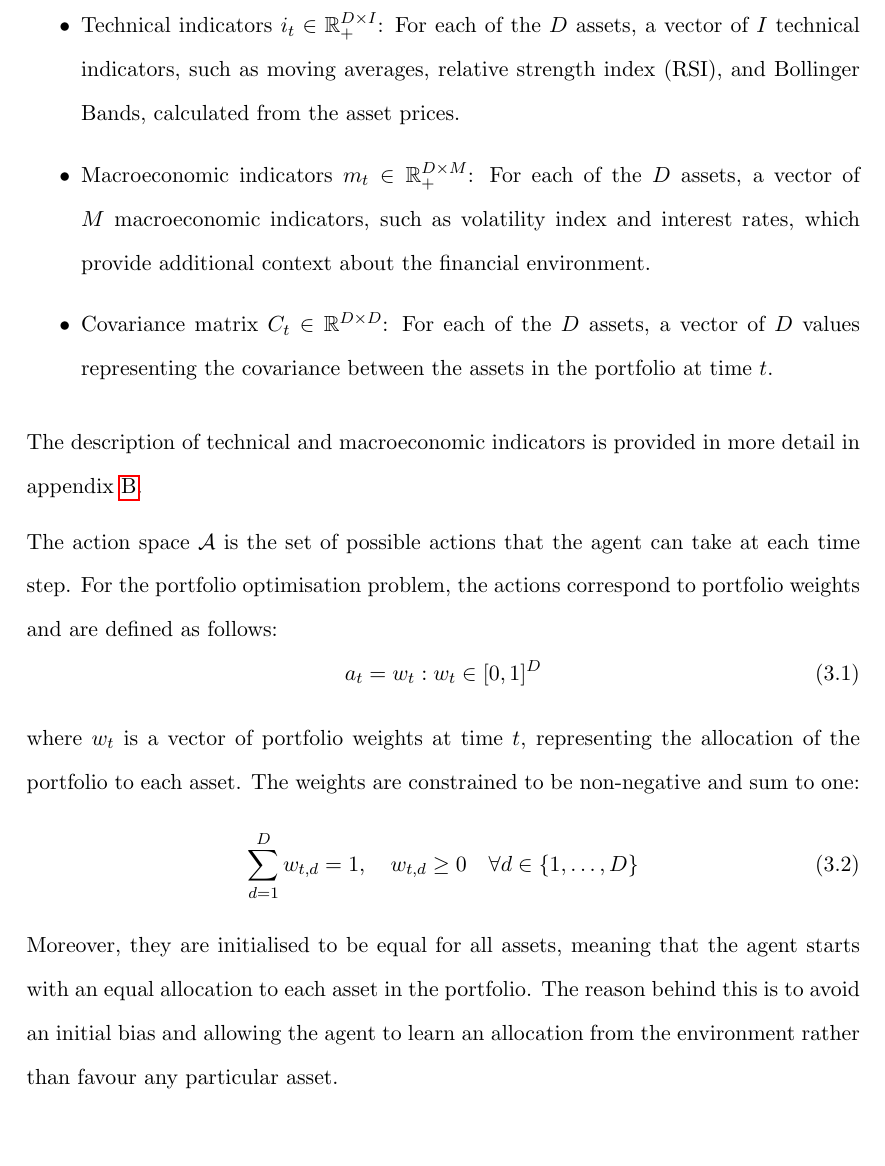
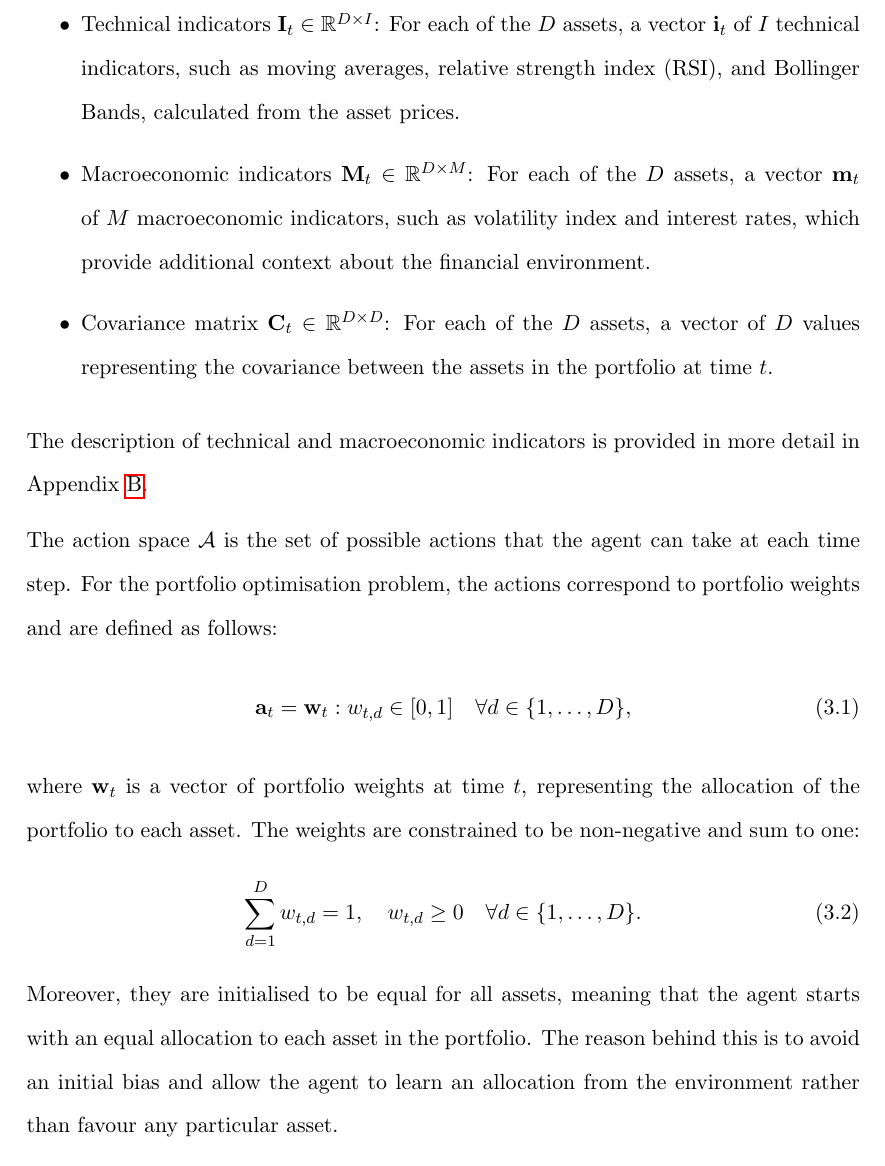
Before and after one commit to ingridpi/xdl-portfolio, a LaTeX thesis (report/Thesis.tex, which reads report/contents/methodology.tex): part of page 62 of 121, cut so that both start at the same text, the shorter picture padded with empty space. The pictures show the PDF file report/Thesis.pdf that the author committed with the source.

Commit message:
Methodology: Revision

```diff
--- a/report/contents/methodology.tex
+++ b/report/contents/methodology.tex
@@ -19,11 +19,3 @@ Due to the dynamic, stochastic and interactive nature of financial markets, a \a
 
 The state space $\mathcal{S}$ is a vector representation of the financial environment. For a portfolio of $D$ assets, the features that describe the state include asset prices, technical indicators and macroeconomic indicators:
 \begin{itemize}
-    \item Close price $p_t \in \mathbb{R}_+^D$: Adjusted close prices of the assets at time $t$.
-    \item Open price $o_t \in \mathbb{R}_+^D$: Opening prices of the assets at time $t$.
-    \item High price $h_t \in \mathbb{R}_+^D$: Highest prices of the assets at time $t$.
-    \item Low price $l_t \in \mathbb{R}_+^D$: Lowest prices of the assets at time $t$.
-    \item Volume $v_t \in \mathbb{R}_+^D$: Trading volume of the assets at time $t$.
-    \item Technical indicators $i_t \in \mathbb{R}_+^{D \times I}$: For each of the $D$ assets, a vector of $I$ technical indicators, such as moving averages, relative strength index (RSI), and Bollinger Bands, calculated from the asset prices.
-    \item Macroeconomic indicators $m_t \in \mathbb{R}_+^{D \times M}$: For each of the $D$ assets, a vector of $M$ macroeconomic indicators, such as volatility index and interest rates, which provide additional context about the financial environment.
-    \item Covariance matrix $C_t \in \mathbb{R}^{D \times D}$: For each of the $D$ assets, a vector of $D$ values representing the covariance between the assets in the portfolio at time $t$.
@@ -30,41 +27,44 @@ The state space $\mathcal{S}$ is a vector representation of the financial enviro
+    \item Technical indicators $\mathbf{I}_t \in \mathbb{R}^{D \times I}$: For each of the $D$ assets, a vector $\mathbf{i}_t$ of $I$ technical indicators, such as moving averages, relative strength index (RSI), and Bollinger Bands, calculated from the asset prices.
+    \item Macroeconomic indicators $\mathbf{M}_t \in \mathbb{R}^{D \times M}$: For each of the $D$ assets, a vector $\mathbf{m}_t$ of $M$ macroeconomic indicators, such as volatility index and interest rates, which provide additional context about the financial environment.
+    \item Covariance matrix $\mathbf{C}_t \in \mathbb{R}^{D \times D}$: For each of the $D$ assets, a vector of $D$ values representing the covariance between the assets in the portfolio at time $t$.
 \end{itemize}
 
-The description of technical and macroeconomic indicators is provided in more detail in appendix \ref{app:state_representation}.
+The description of technical and macroeconomic indicators is provided in more detail in Appendix \ref{app:state_representation}.
 
 The action space $\mathcal{A}$ is the set of possible actions that the agent can take at each time step. For the portfolio optimisation problem, the actions correspond to portfolio weights and are defined as follows:
 \begin{equation}
-    a_t = w_t : w_t \in [0, 1]^D
+    \mathbf{a}_t = \mathbf{w}_t : w_{t,d} \in [0, 1] \quad \forall d \in \{1, \ldots, D\},
 \end{equation}
-where $w_t$ is a vector of portfolio weights at time $t$, representing the allocation of the portfolio to each asset. The weights are constrained to be non-negative and sum to one:
+where $\mathbf{w}_t$ is a vector of portfolio weights at time $t$, representing the allocation of the portfolio to each asset. The weights are constrained to be non-negative and sum to one:
 \begin{equation}
-    \sum_{d=1}^D w_{t,d} = 1, \quad w_{t,d} \geq 0 \quad \forall d \in \{1, \ldots, D\}
+    \sum_{d=1}^D w_{t,d} = 1, \quad w_{t,d} \geq 0 \quad \forall d \in \{1, \ldots, D\}.
 \end{equation}
-Moreover, they are initialised to be equal for all assets, meaning that the agent starts with an equal allocation to each asset in the portfolio. The reason behind this is to avoid an initial bias and allowing the agent to learn an allocation from the environment rather than favour any particular asset.
+Moreover, they are initialised to be equal for all assets, meaning that the agent starts with an equal allocation to each asset in the portfolio. The reason behind this is to avoid an initial bias and allow the agent to learn an allocation from the environment rather than favour any particular asset.
 
 The transition function $T$ describes how the state of the environment changes in response to the action taken. It is defined as:
 \begin{equation}
-    s_{t+1} = T(s_t, a_t)
+    s_{t+1} = T(s_t, a_t),
 \end{equation}
 where $s_{t+1}$ is the new state of the environment after taking action $a_t$ in state $s_t$. The transition function is determined by the dynamics of the financial market, which are influenced by the asset prices, trading volume and other factors.
 
 The reward function $R$ models the direct reward of taking an action $a_t$ in state $s_t$ and transitioning to a new state $s_{t+1}$. It is defined as the change in the portfolio value from time $t$ to time $t+1$:
 \begin{equation}
-    R_{t+1} = R(s_t, a_t, s_{t+1}) = V_{t+1} - V_t
+    R_{t+1} = R(s_t, a_t, s_{t+1}) = V_{t+1} - V_t,
 \end{equation}
 where the value of the portfolio at time $t$ is given by the dot product of the portfolio weights and the asset close prices:
 \begin{equation}
-    V_t = w_t \cdot p_t
+    V_t = \mathbf{w}_t \cdot \mathbf{p}_t.
 \end{equation}
 
 An alternative formulation of the reward function is to use the Sharpe ratio \cite{Sharpe1994}, which is defined as the ratio of the expected return to the standard deviation of the returns:
 \begin{equation}
-    R(s_t, a_t, s_{t+1}) = \frac{E[r_{t+1}]}{\sigma[r_{t+1}]}
+    R(s_t, a_t, s_{t+1}) = \frac{E[r_{t+1}]}{\sigma[r_{t+1}]},
 \end{equation}
 where $E[r_{t+1}]$ is the expected return of the portfolio at time $t+1$ and $\sigma[r_{t+1}]$ is the standard deviation of the returns at time $t+1$. This formulation encourages the agent to maximise the expected return while minimising the risk of the portfolio.
 
 Regardless of the choice of reward function, the goal of the agent is to learn a policy $\pi: \mathcal{S} \to \mathcal{A}$ that maximises the expected cumulative reward over time, which can be expressed as:
 \begin{equation}
-    J(\pi) = \mathbb{E} \left[\sum_{t=0}^{T} \gamma^t R(s_t, a_t, s_{t+1}) \right]
+    J(\pi) = \mathbb{E} \left[\sum_{t=0}^{T} \gamma^t R(s_t, a_t, s_{t+1}) \right],
 \end{equation}
 where $T$ is the time horizon and $\gamma$ is the discount factor that determines the importance of future rewards.
 
```
Also changed, not shown: report/contents/background.tex (+1 -1 lines), report/Thesis.pdf, report/contents/methodology.tex (29 more changed lines).
